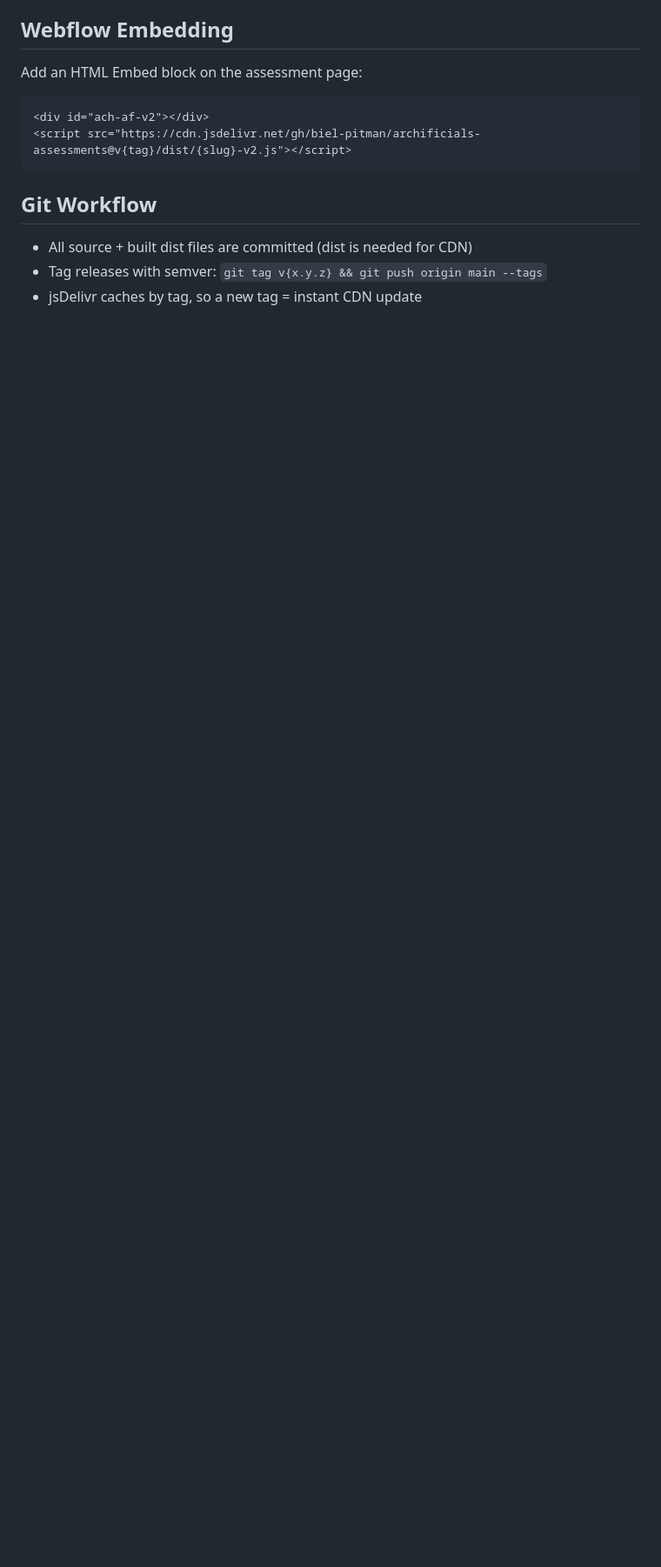
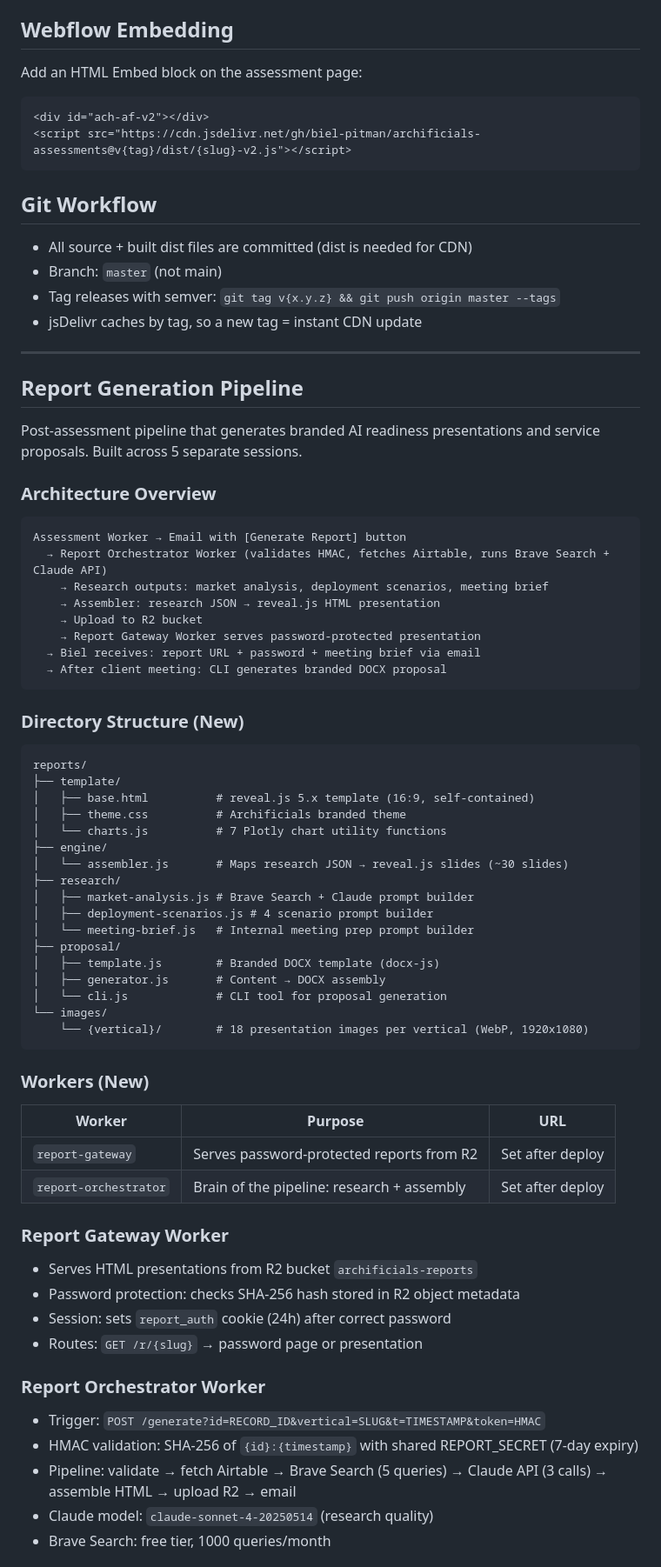
Before and after one commit to biel-pitman/archificials-assessments, a Markdown page: CLAUDE.md, the part around one of its changes. Shown at 87% size. Drawn GitHub-style; blank space fills up the shorter version.

````diff
--- a/CLAUDE.md
+++ b/CLAUDE.md
@@ -199,5 +199,68 @@ Add an HTML Embed block on the assessment page:
 ## Git Workflow
 
 - All source + built dist files are committed (dist is needed for CDN)
-- Tag releases with semver: `git tag v{x.y.z} && git push origin main --tags`
+- Branch: `master` (not main)
+- Tag releases with semver: `git tag v{x.y.z} && git push origin master --tags`
 - jsDelivr caches by tag, so a new tag = instant CDN update
+
+---
+
+## Report Generation Pipeline
+
+Post-assessment pipeline that generates branded AI readiness presentations and service proposals. Built across 5 separate sessions.
+
+### Architecture Overview
+
+```
+Assessment Worker → Email with [Generate Report] button
+  → Report Orchestrator Worker (validates HMAC, fetches Airtable, runs Brave Search + Claude API)
+    → Research outputs: market analysis, deployment scenarios, meeting brief
+    → Assembler: research JSON → reveal.js HTML presentation
+    → Upload to R2 bucket
+    → Report Gateway Worker serves password-protected presentation
+  → Biel receives: report URL + password + meeting brief via email
+  → After client meeting: CLI generates branded DOCX proposal
+```
+
+### Directory Structure (New)
+
+```
+reports/
+├── template/
+│   ├── base.html          # reveal.js 5.x template (16:9, self-contained)
+│   ├── theme.css          # Archificials branded theme
+│   └── charts.js          # 7 Plotly chart utility functions
+├── engine/
+│   └── assembler.js       # Maps research JSON → reveal.js slides (~30 slides)
+├── research/
+│   ├── market-analysis.js # Brave Search + Claude prompt builder
+│   ├── deployment-scenarios.js # 4 scenario prompt builder
+│   └── meeting-brief.js   # Internal meeting prep prompt builder
+├── proposal/
+│   ├── template.js        # Branded DOCX template (docx-js)
+│   ├── generator.js       # Content → DOCX assembly
+│   └── cli.js             # CLI tool for proposal generation
+└── images/
+    └── {vertical}/        # 18 presentation images per vertical (WebP, 1920x1080)
+```
+
+### Workers (New)
+
+| Worker | Purpose | URL |
+|--------|---------|-----|
+| `report-gateway` | Serves password-protected reports from R2 | Set after deploy |
+| `report-orchestrator` | Brain of the pipeline: research + assembly | Set after deploy |
+
+### Report Gateway Worker
+- Serves HTML presentations from R2 bucket `archificials-reports`
+- Password protection: checks SHA-256 hash stored in R2 object metadata
+- Session: sets `report_auth` cookie (24h) after correct password
+- Routes: `GET /r/{slug}` → password page or presentation
+
+### Report Orchestrator Worker
+- Trigger: `POST /generate?id=RECORD_ID&vertical=SLUG&t=TIMESTAMP&token=HMAC`
+- HMAC validation: SHA-256 of `{id}:{timestamp}` with shared REPORT_SECRET (7-day expiry)
+- Pipeline: validate → fetch Airtable → Brave Search (5 queries) → Claude API (3 calls) → assemble HTML → upload R2 → email
+- Claude model: `claude-sonnet-4-20250514` (research quality)
+- Brave Search: free tier, 1000 queries/month
+
````
Also changed, not shown: other parts of CLAUDE.md (+53 -0 lines).
